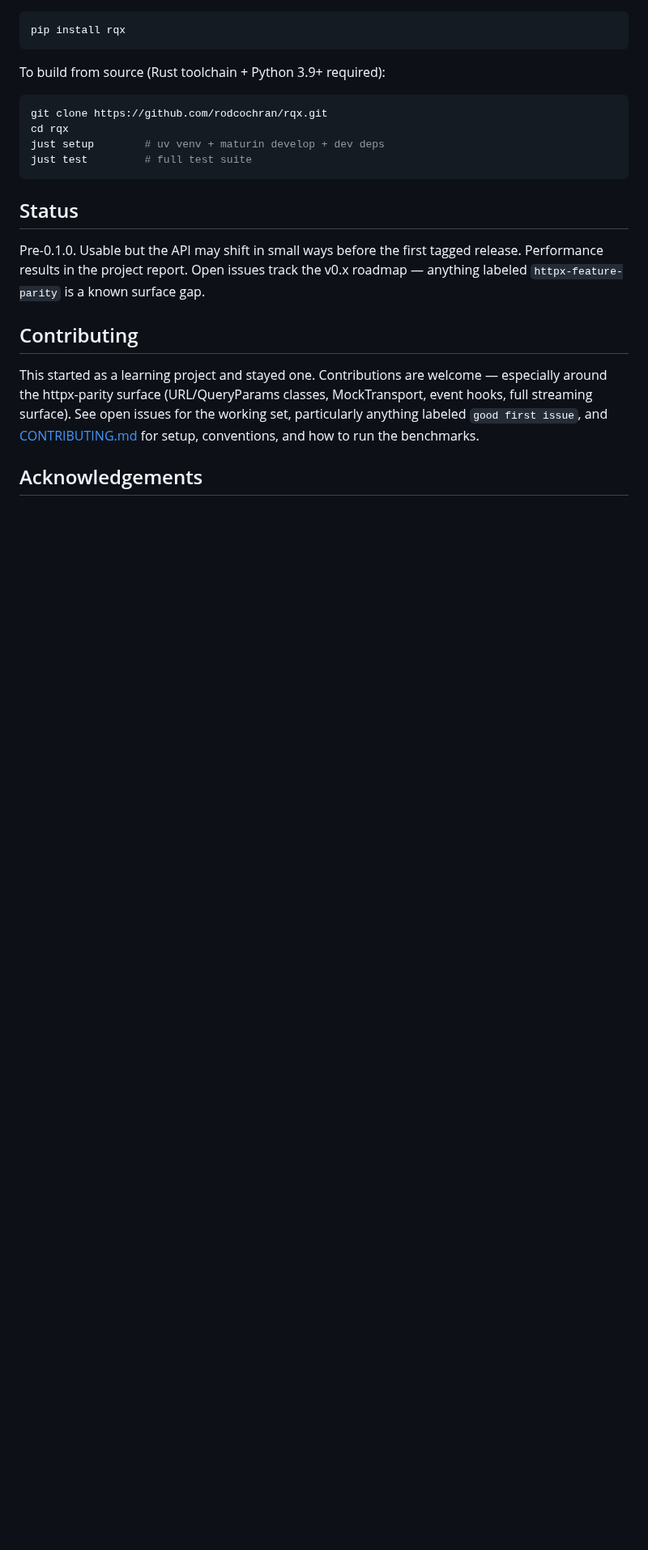
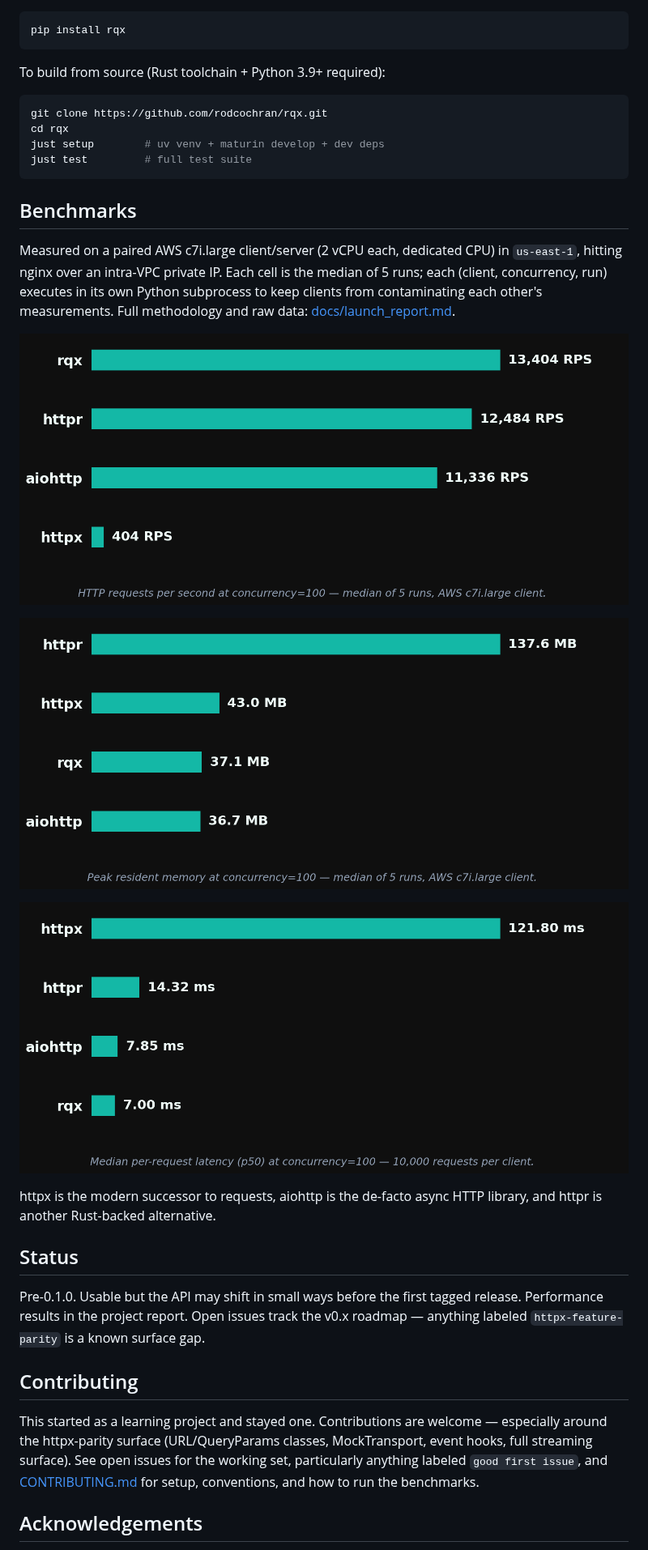
Before and after one commit to rodcochran/rqx, a Markdown page: README.md, the part around the change. Shown at 81% size. Drawn GitHub-style; pictures changed too: docs/launch_latency.png (added), docs/launch_memory.png (added), docs/launch_throughput.png (added); blank space fills up the shorter version.

Commit message:
Update benchmarks (#77)

````diff
--- a/README.md
+++ b/README.md
@@ -58,6 +58,18 @@ just setup        # uv venv + maturin develop + dev deps
 just test         # full test suite
 ```
 
+## Benchmarks
+
+Measured on a paired AWS c7i.large client/server (2 vCPU each, dedicated CPU) in `us-east-1`, hitting nginx over an intra-VPC private IP. Each cell is the median of 5 runs; each (client, concurrency, run) executes in its own Python subprocess to keep clients from contaminating each other's measurements. Full methodology and raw data: [docs/launch_report.md](docs/launch_report.md).
+
+![Throughput at concurrency=100](docs/launch_throughput.png)
+
+![Memory at concurrency=100](docs/launch_memory.png)
+
+![Median latency at concurrency=100](docs/launch_latency.png)
+
+httpx is the modern successor to requests, aiohttp is the de-facto async HTTP library, and httpr is another Rust-backed alternative.
+
 ## Status
 
 Pre-0.1.0. Usable but the API may shift in small ways before the first tagged release. Performance results in the project report. Open issues track the v0.x roadmap — anything labeled `httpx-feature-parity` is a known surface gap.
````
Also changed, not shown: docs/launch_report.md (added, +113 -0 lines), 2 other files.
